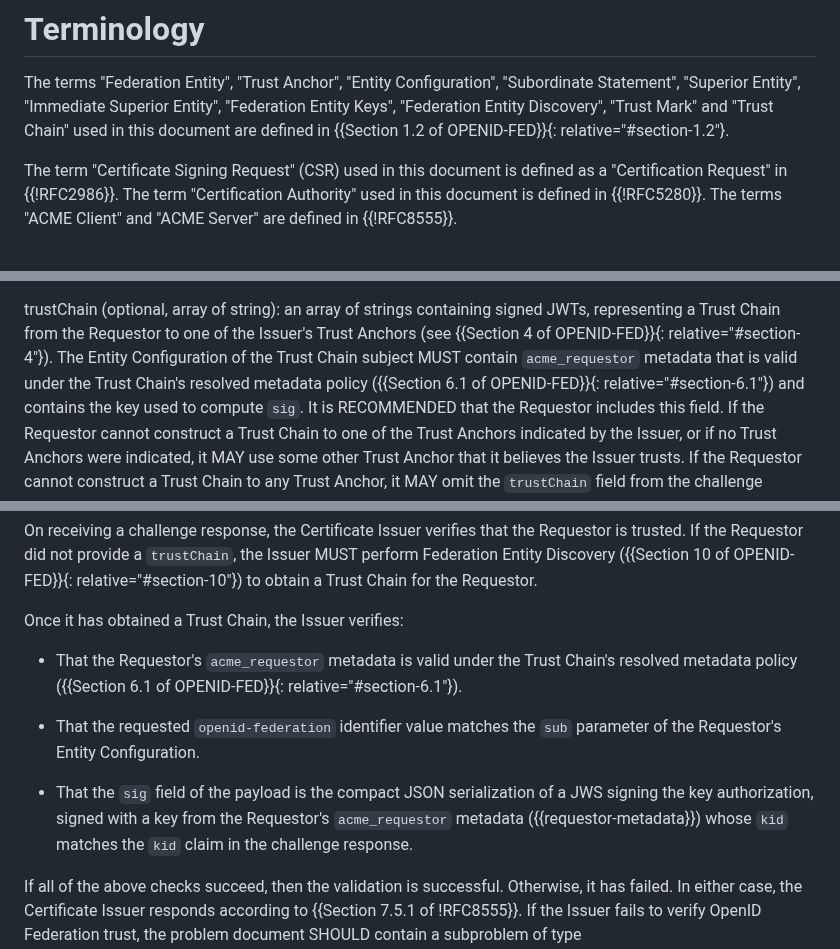
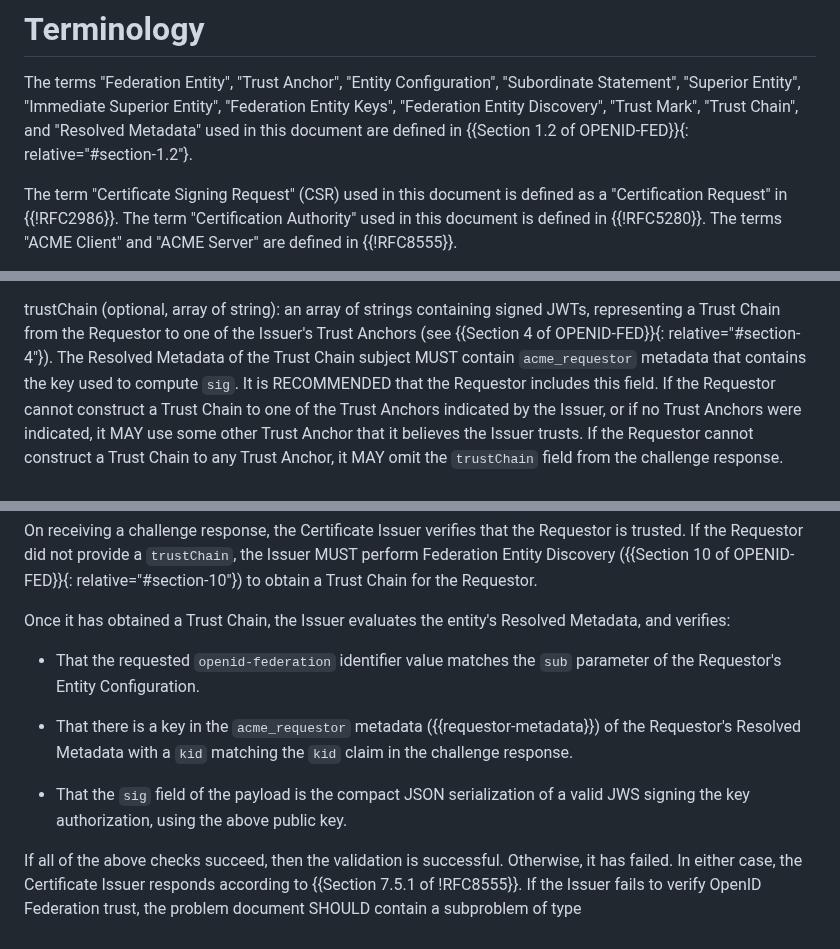
Before and after one commit to peppelinux/draft-demarco-acme-openid-federation, a Markdown page: draft-demarco-acme-openid-federation.md, 3 parts joined by grey strips. Rendered like a GitHub page.

Commit message:
Make use of Resolved Metadata term in validation

```diff
--- a/draft-demarco-acme-openid-federation.md
+++ b/draft-demarco-acme-openid-federation.md
@@ -165,8 +165,8 @@ This specification can be implemented by:
 
 The terms "Federation Entity", "Trust Anchor", "Entity Configuration",
 "Subordinate Statement", "Superior Entity", "Immediate Superior Entity",
-"Federation Entity Keys", "Federation Entity Discovery", "Trust Mark" and "Trust
-Chain" used in this document are defined in
+"Federation Entity Keys", "Federation Entity Discovery", "Trust Mark", "Trust
+Chain", and "Resolved Metadata" used in this document are defined in
 {{Section 1.2 of OPENID-FED}}{: relative="#section-1.2"}.
 
 The term "Certificate Signing Request" (CSR) used in this document is defined as
@@ -560,10 +560,8 @@ sig (required, string):  the compact JSON serialization (as described in
 trustChain (optional, array of string):  an array of strings containing signed
     JWTs, representing a Trust Chain from the Requestor to one of the Issuer's
     Trust Anchors (see {{Section 4 of OPENID-FED}}{: relative="#section-4"}).
-    The Entity Configuration of the Trust Chain subject MUST contain
-    `acme_requestor` metadata that is valid under the Trust Chain's resolved
-    metadata policy ({{Section 6.1 of OPENID-FED}}{: relative="#section-6.1"})
-    and contains the key used to compute `sig`.
+    The Resolved Metadata of the Trust Chain subject MUST contain
+    `acme_requestor` metadata that contains the key used to compute `sig`.
     It is RECOMMENDED that the Requestor includes this field.
     If the Requestor cannot construct a Trust Chain to one of the Trust Anchors
     indicated by the Issuer, or if no Trust Anchors were indicated, it MAY use
@@ -599,19 +597,18 @@ Issuer MUST perform Federation Entity Discovery
 ({{Section 10 of OPENID-FED}}{: relative="#section-10"}) to obtain a Trust Chain
 for the Requestor.
 
-Once it has obtained a Trust Chain, the Issuer verifies:
-
-* That the Requestor's `acme_requestor` metadata is valid under the Trust
-  Chain's resolved metadata policy
-  ({{Section 6.1 of OPENID-FED}}{: relative="#section-6.1"}).
+Once it has obtained a Trust Chain, the Issuer evaluates the entity's Resolved
+Metadata, and verifies:
 
 * That the requested `openid-federation` identifier value matches the `sub`
   parameter of the Requestor's Entity Configuration.
 
-* That the `sig` field of the payload is the compact JSON serialization of a JWS
-  signing the key authorization, signed with a key from the Requestor's
-  `acme_requestor` metadata ({{requestor-metadata}}) whose `kid` matches the
-  `kid` claim in the challenge response.
+* That there is a key in the `acme_requestor` metadata ({{requestor-metadata}})
+  of the Requestor's Resolved Metadata with a `kid` matching the `kid` claim in
+  the challenge response.
+
+* That the `sig` field of the payload is the compact JSON serialization of a
+  valid JWS signing the key authorization, using the above public key.
 
 If all of the above checks succeed, then the validation is successful.
 Otherwise, it has failed. In either case, the Certificate Issuer responds
```
